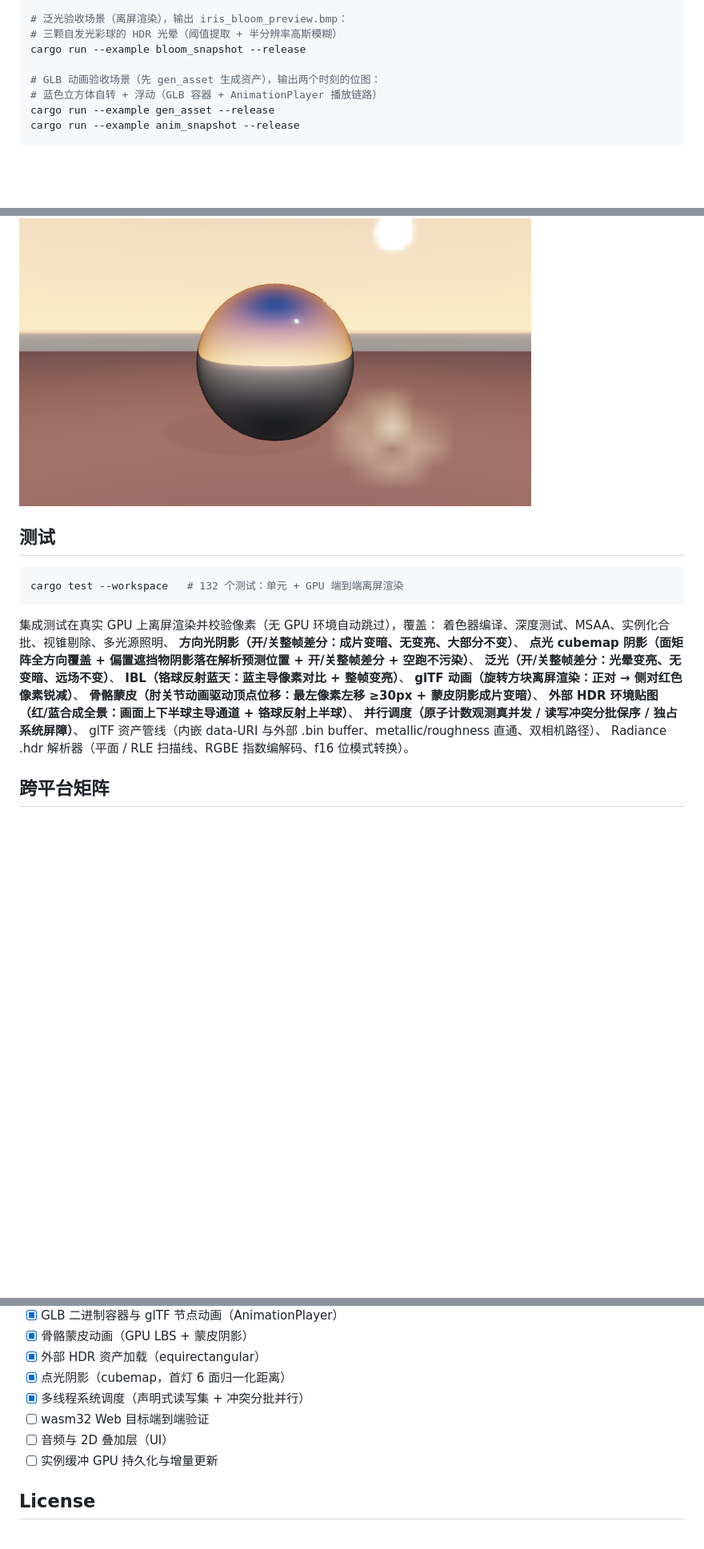
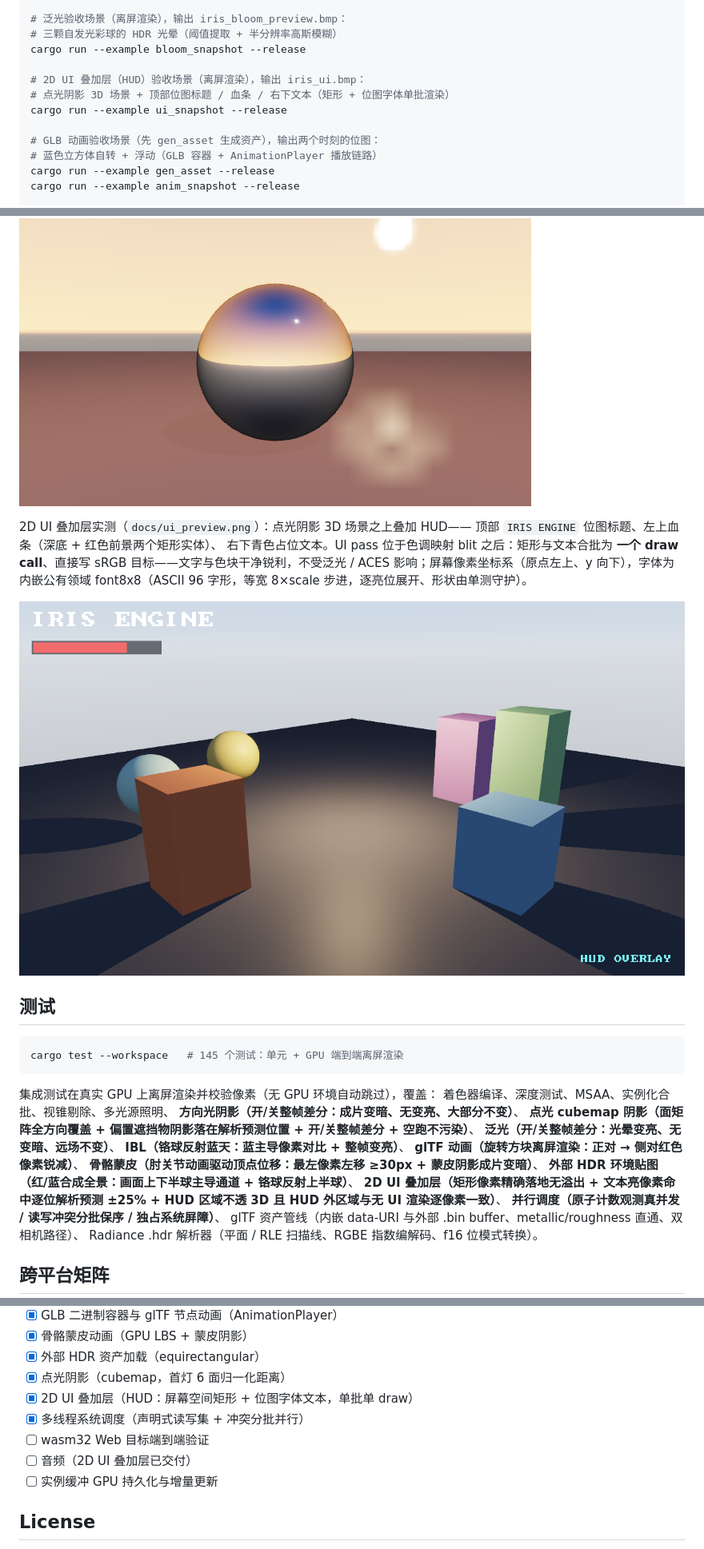
Before and after one commit to Ricardo-Kaslana/iris-engine, a Markdown page: README.md, 3 parts joined by grey strips. Shown at 80% size. Drawn GitHub-style; pictures changed too: docs/ui_preview.png (added); blank space fills up the shorter version.

````diff
--- a/README.md
+++ b/README.md
@@ -77,6 +77,10 @@ cargo run --example point_shadow_snapshot --release
 # 泛光验收场景（离屏渲染），输出 iris_bloom_preview.bmp：
 # 三颗自发光彩球的 HDR 光晕（阈值提取 + 半分辨率高斯模糊）
 cargo run --example bloom_snapshot --release
+
+# 2D UI 叠加层（HUD）验收场景（离屏渲染），输出 iris_ui.bmp：
+# 点光阴影 3D 场景 + 顶部位图标题 / 血条 / 右下文本（矩形 + 位图字体单批渲染）
+cargo run --example ui_snapshot --release
 
 # GLB 动画验收场景（先 gen_asset 生成资产），输出两个时刻的位图：
 # 蓝色立方体自转 + 浮动（GLB 容器 + AnimationPlayer 播放链路）
@@ -231,10 +235,19 @@ glTF 动画实测（`docs/anim_preview.png`，左 t=0 / 右 t=1）：`anim_cube.
 
 ![外部 HDR 环境贴图](docs/hdr_preview.png)
 
+2D UI 叠加层实测（`docs/ui_preview.png`）：点光阴影 3D 场景之上叠加 HUD——
+顶部 `IRIS ENGINE` 位图标题、左上血条（深底 + 红色前景两个矩形实体）、
+右下青色占位文本。UI pass 位于色调映射 blit 之后：矩形与文本合批为
+**一个 draw call**、直接写 sRGB 目标——文字与色块干净锐利，不受泛光 /
+ACES 影响；屏幕像素坐标系（原点左上、y 向下），字体为内嵌公有领域
+font8x8（ASCII 96 字形，等宽 8×scale 步进，逐亮位展开、形状由单测守护）。
+
+![2D UI 叠加层](docs/ui_preview.png)
+
 ## 测试
 
 ```sh
-cargo test --workspace   # 132 个测试：单元 + GPU 端到端离屏渲染
+cargo test --workspace   # 145 个测试：单元 + GPU 端到端离屏渲染
 ```
 
 集成测试在真实 GPU 上离屏渲染并校验像素（无 GPU 环境自动跳过），覆盖：
@@ -247,6 +260,8 @@ cargo test --workspace   # 132 个测试：单元 + GPU 端到端离屏渲染
 **glTF 动画（旋转方块离屏渲染：正对 → 侧对红色像素锐减）**、
 **骨骼蒙皮（肘关节动画驱动顶点位移：最左像素左移 ≥30px + 蒙皮阴影成片变暗）**、
 **外部 HDR 环境贴图（红/蓝合成全景：画面上下半球主导通道 + 铬球反射上半球）**、
+**2D UI 叠加层（矩形像素精确落地无溢出 + 文本亮像素命中逐位解析预测 ±25% +
+HUD 区域不透 3D 且 HUD 外区域与无 UI 渲染逐像素一致）**、
 **并行调度（原子计数观测真并发 / 读写冲突分批保序 / 独占系统屏障）**、
 glTF 资产管线（内嵌 data-URI 与外部 .bin buffer、metallic/roughness 直通、双相机路径）、
 Radiance .hdr 解析器（平面 / RLE 扫描线、RGBE 指数编解码、f16 位模式转换）。
@@ -275,9 +290,10 @@ Radiance .hdr 解析器（平面 / RLE 扫描线、RGBE 指数编解码、f16
 - [x] 骨骼蒙皮动画（GPU LBS + 蒙皮阴影）
 - [x] 外部 HDR 资产加载（equirectangular）
 - [x] 点光阴影（cubemap，首灯 6 面归一化距离）
+- [x] 2D UI 叠加层（HUD：屏幕空间矩形 + 位图字体文本，单批单 draw）
 - [x] 多线程系统调度（声明式读写集 + 冲突分批并行）
 - [ ] wasm32 Web 目标端到端验证
-- [ ] 音频与 2D 叠加层（UI）
+- [ ] 音频（2D UI 叠加层已交付）
 - [ ] 实例缓冲 GPU 持久化与增量更新
 
 ## License
````
Also changed, not shown: other parts of README.md (+2 -2 lines), ARCHITECTURE.md (+45 -0 lines), 8 other files.
